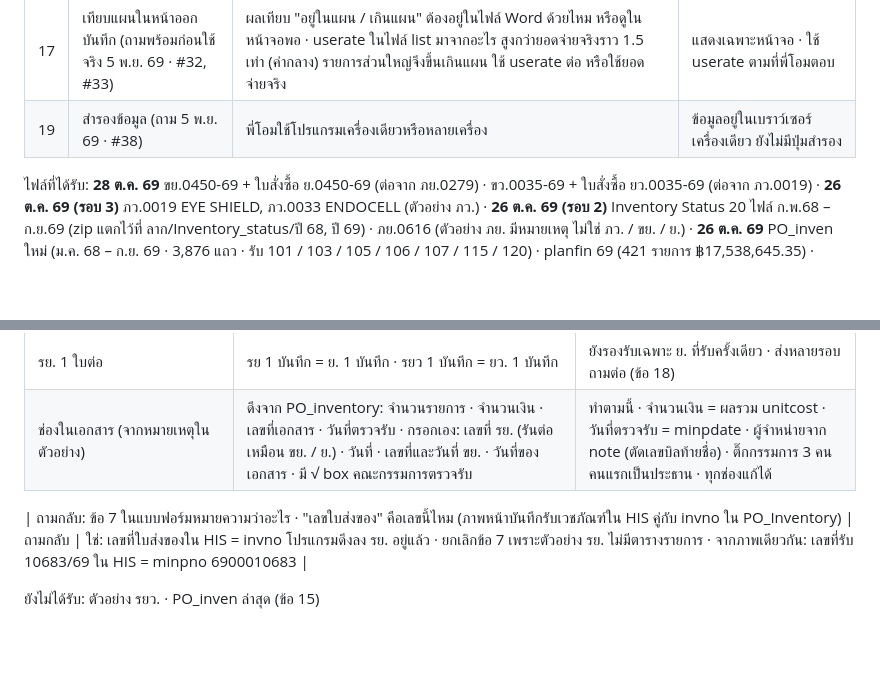
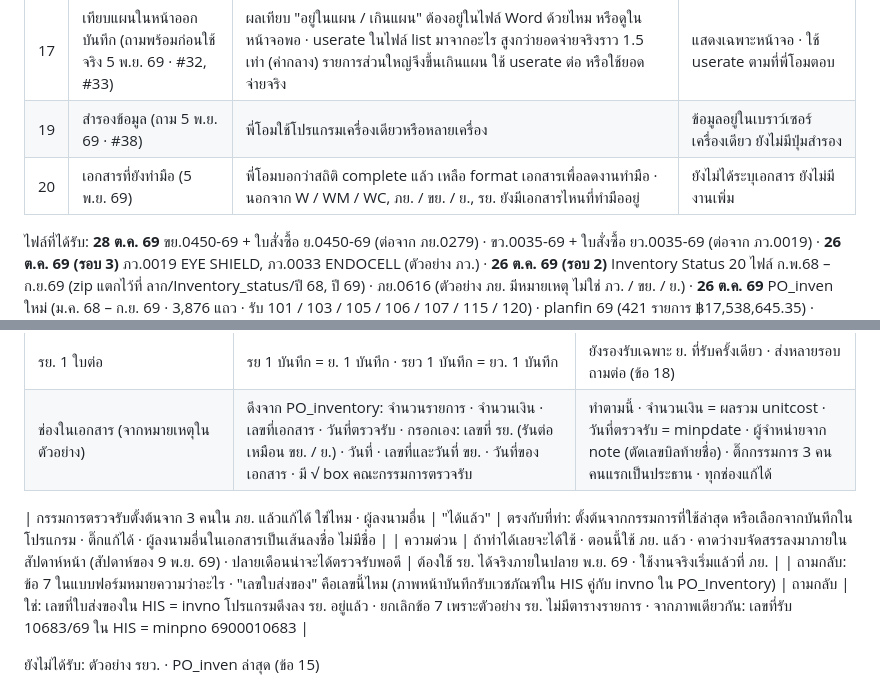
Before and after one commit to Tamonwan-chan/Procurement-RJ-2-Dashboard, a Markdown page: ประเด็นที่รอยืนยันจากพี่โอม.md, 2 parts joined by grey strips. GitHub-like rendering; blank space fills up the shorter version.

```diff
--- a/ประเด็นที่รอยืนยันจากพี่โอม.md
+++ b/ประเด็นที่รอยืนยันจากพี่โอม.md
@@ -15,6 +15,7 @@
 | 18 | เอกสาร รย. ตรวจรับ (#34 · ถามต่อ 5 พ.ย. 69) | ตัวอย่าง รยว. จริง 1 ใบ (ถ้อยคำยังไม่ได้เทียบ) · ย. 1 ใบที่ส่งของหลายรอบ เขียนเลขที่ / วันที่ใน รย. อย่างไร · เอกสารลงวันที่ที่กรอกเอง = วันที่บนใบส่งของจริงใช่ไหม (HIS วันที่ส่งของ 18 ส.ค. · ตัวอย่างเขียน 17 ส.ค.) · เลือกการรับจากรายการแบบนี้ตรงกับที่ทำงานไหม · เลข รย. / รยว. รันแยกของตัวเอง เริ่มใหม่ทุก 1 ต.ค. ใช่ไหม | ออก รย. จากการรับ 1 ครั้งได้แล้ว · รยว. ออกได้แต่ขึ้นเตือน · การรับหลายรอบยังรวมไม่ได้ |
 | 17 | เทียบแผนในหน้าออกบันทึก (ถามพร้อมก่อนใช้จริง 5 พ.ย. 69 · #32, #33) | ผลเทียบ "อยู่ในแผน / เกินแผน" ต้องอยู่ในไฟล์ Word ด้วยไหม หรือดูในหน้าจอพอ · userate ในไฟล์ list มาจากอะไร สูงกว่ายอดจ่ายจริงราว 1.5 เท่า (ค่ากลาง) รายการส่วนใหญ่จึงขึ้นเกินแผน ใช้ userate ต่อ หรือใช้ยอดจ่ายจริง | แสดงเฉพาะหน้าจอ · ใช้ userate ตามที่พี่โอมตอบ |
 | 19 | สำรองข้อมูล (ถาม 5 พ.ย. 69 · #38) | พี่โอมใช้โปรแกรมเครื่องเดียวหรือหลายเครื่อง | ข้อมูลอยู่ในเบราว์เซอร์เครื่องเดียว ยังไม่มีปุ่มสำรอง |
+| 20 | เอกสารที่ยังทำมือ (5 พ.ย. 69) | พี่โอมบอกว่าสถิติ complete แล้ว เหลือ format เอกสารเพื่อลดงานทำมือ · นอกจาก W / WM / WC, ภย. / ขย. / ย., รย. ยังมีเอกสารไหนที่ทำมืออยู่ | ยังไม่ได้ระบุเอกสาร ยังไม่มีงานเพิ่ม |
 
 ไฟล์ที่ได้รับ: **28 ต.ค. 69** ขย.0450-69 + ใบสั่งซื้อ ย.0450-69 (ต่อจาก ภย.0279) · ขว.0035-69 + ใบสั่งซื้อ ยว.0035-69 (ต่อจาก ภว.0019) · **26 ต.ค. 69 (รอบ 3)** ภว.0019 EYE SHIELD, ภว.0033 ENDOCELL (ตัวอย่าง ภว.) · **26 ต.ค. 69 (รอบ 2)** Inventory Status 20 ไฟล์ ก.พ.68 – ก.ย.69 (zip แตกไว้ที่ ลาก/Inventory_status/ปี 68, ปี 69) · ภย.0616 (ตัวอย่าง ภย. มีหมายเหตุ ไม่ใช่ ภว. / ขย. / ย.) · **26 ต.ค. 69** PO_inven ใหม่ (ม.ค. 68 – ก.ย. 69 · 3,876 แถว · รับ 101 / 103 / 105 / 106 / 107 / 115 / 120) · planfin 69 (421 รายการ ฿17,538,645.35) · planfin 70 (576 รายการ ฿30,813,540.13 ตรงกับที่พี่โอมบอก) · planfin_M 70 (40 รายการ ฿971,640.40) · planfin_C 69 (6 รายการ ฿121,174) · planfin_C 70 (14 รายการ ฿582,902.20) · **ก่อนหน้า** Inventory Status ม.ค. / ก.พ. / มี.ค. 69 (22 ต.ค. 69)
 
@@ -163,6 +164,8 @@
 | รย. 1 ใบต่อ | รย 1 บันทึก = ย. 1 บันทึก · รยว 1 บันทึก = ยว. 1 บันทึก | ยังรองรับเฉพาะ ย. ที่รับครั้งเดียว · ส่งหลายรอบถามต่อ (ข้อ 18) |
 | ช่องในเอกสาร (จากหมายเหตุในตัวอย่าง) | ดึงจาก PO_inventory: จำนวนรายการ · จำนวนเงิน · เลขที่เอกสาร · วันที่ตรวจรับ · กรอกเอง: เลขที่ รย. (รันต่อเหมือน ขย. / ย.) · วันที่ · เลขที่และวันที่ ขย. · วันที่ของเอกสาร · มี √ box คณะกรรมการตรวจรับ | ทำตามนี้ · จำนวนเงิน = ผลรวม unitcost · วันที่ตรวจรับ = minpdate · ผู้จำหน่ายจาก note (ตัดเลขบิลท้ายชื่อ) · ติ๊กกรรมการ 3 คน คนแรกเป็นประธาน · ทุกช่องแก้ได้ |
 
+| กรรมการตรวจรับตั้งต้นจาก 3 คนใน ภย. แล้วแก้ได้ ใช่ไหม · ผู้ลงนามอื่น | "ได้แล้ว" | ตรงกับที่ทำ: ตั้งต้นจากกรรมการที่ใช้ล่าสุด หรือเลือกจากบันทึกในโปรแกรม · ติ๊กแก้ได้ · ผู้ลงนามอื่นในเอกสารเป็นเส้นลงชื่อ ไม่มีชื่อ |
+| ความด่วน | ถ้าทำได้เลยจะได้ใช้ · ตอนนี้ใช้ ภย. แล้ว · คาดว่างบจัดสรรลงมาภายในสัปดาห์หน้า (สัปดาห์ของ 9 พ.ย. 69) · ปลายเดือนน่าจะได้ตรวจรับพอดี | ต้องใช้ รย. ได้จริงภายในปลาย พ.ย. 69 · ใช้งานจริงเริ่มแล้วที่ ภย. |
 | ถามกลับ: ข้อ 7 ในแบบฟอร์มหมายความว่าอะไร · "เลขใบส่งของ" คือเลขนี้ไหม (ภาพหน้าบันทึกรับเวชภัณฑ์ใน HIS คู่กับ invno ใน PO_Inventory) | ถามกลับ | ใช่: เลขที่ใบส่งของใน HIS = invno โปรแกรมดึงลง รย. อยู่แล้ว · ยกเลิกข้อ 7 เพราะตัวอย่าง รย. ไม่มีตารางรายการ · จากภาพเดียวกัน: เลขที่รับ 10683/69 ใน HIS = minpno 6900010683 |
 
 ยังไม่ได้รับ: ตัวอย่าง รยว. · PO_inven ล่าสุด (ข้อ 15)
```
Also changed, not shown: CLAUDE.md (+1 -1 lines), ข้อความถึงพี่โอม (รอส่ง).md (+14 -0 lines).
